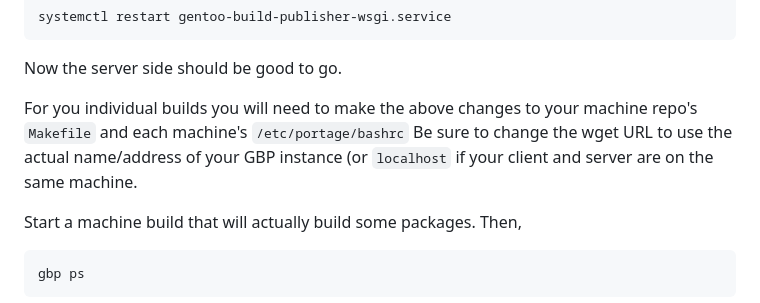
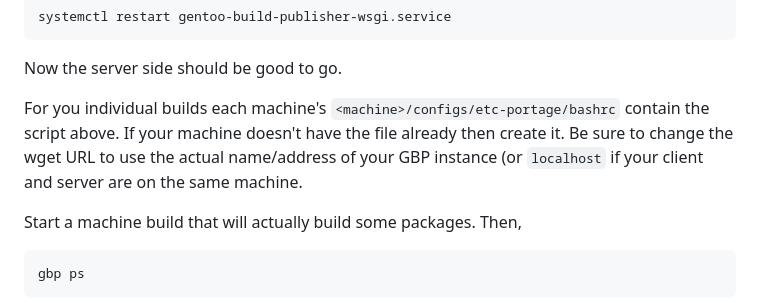
Before and after one commit to enku/gbp-ps, a Markdown page: README.md, the part around the change. Rendered like a GitHub page.

Commit message:
README: remove reference to editing the Makefile
This is no longer needed with recent revisions of gbp-machines.

```diff
--- a/README.md
+++ b/README.md
@@ -86,10 +86,11 @@ systemctl restart gentoo-build-publisher-wsgi.service
 
 Now the server side should be good to go.
 
-For you individual builds you will need to make the above changes to your
-machine repo's `Makefile` and each machine's `/etc/portage/bashrc` Be sure to
-change the wget URL to use the actual name/address of your GBP instance (or
-`localhost` if your client and server are on the same machine.
+For you individual builds each machine's
+`<machine>/configs/etc-portage/bashrc` contain the script above. If your
+machine doesn't have the file already then create it. Be sure to change the
+wget URL to use the actual name/address of your GBP instance (or `localhost`
+if your client and server are on the same machine.
 
 Start a machine build that will actually build some packages. Then,
 
```
